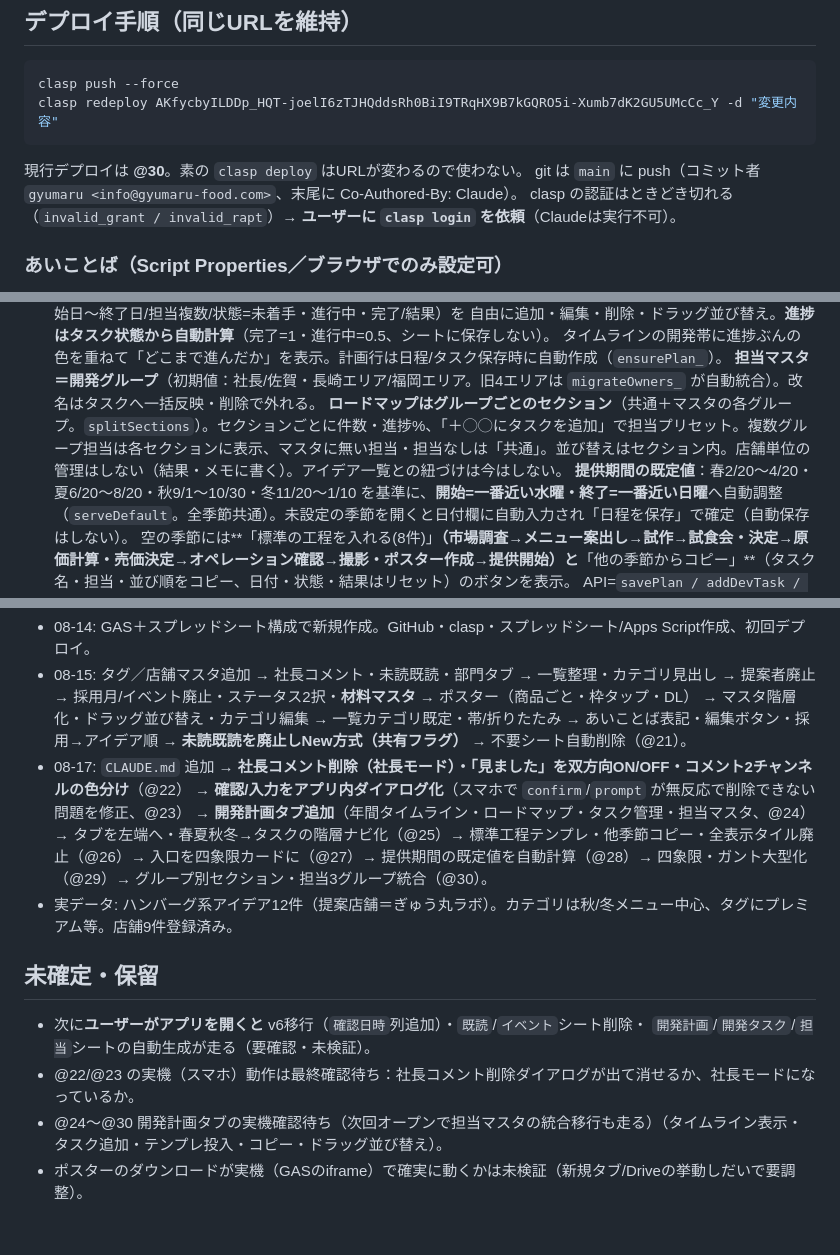
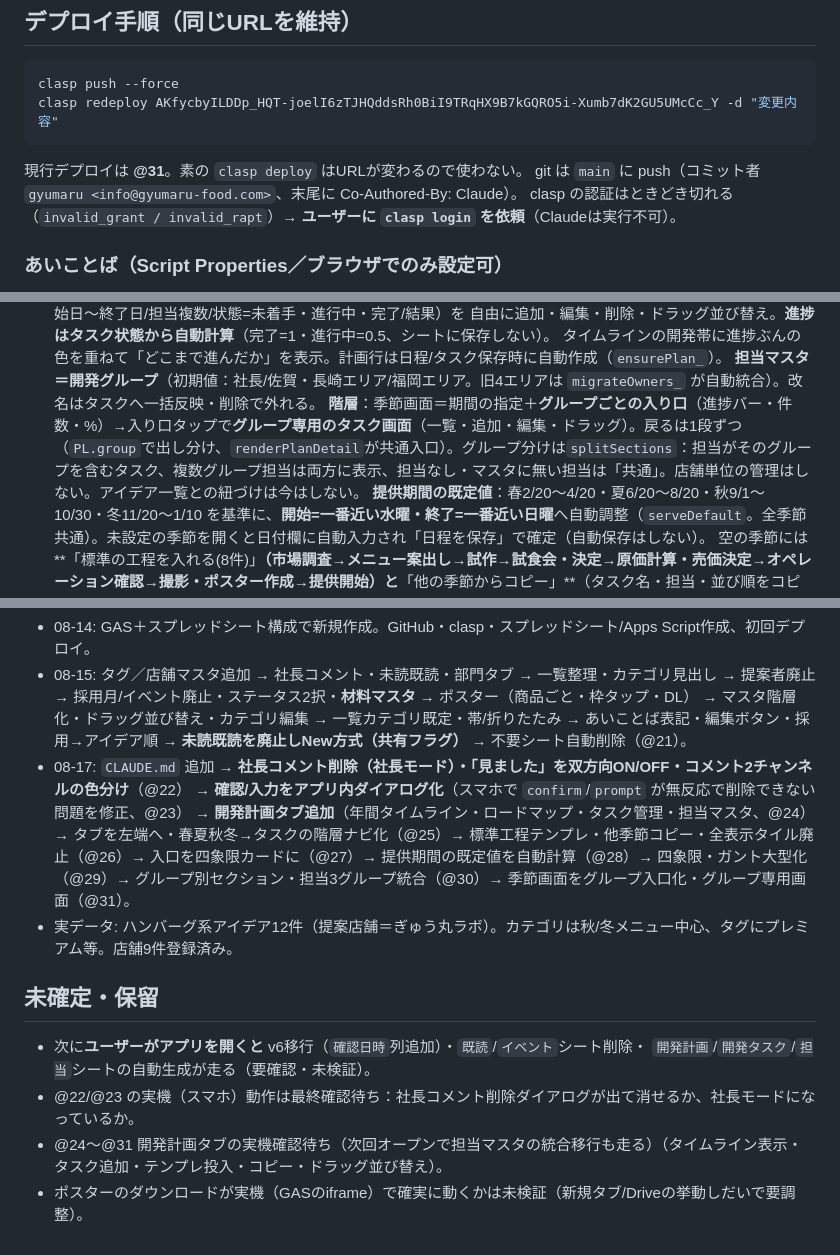
Before and after one commit to gyumaru1978/gyumaru-idea-share, a Markdown page: CLAUDE.md, 3 parts joined by grey strips. Rendered like a GitHub page.

Commit message:
CLAUDE.md 更新（グループ入口の階層化、@31）
Co-Authored-By: Claude Opus 5 <noreply@anthropic.com>

````diff
--- a/CLAUDE.md
+++ b/CLAUDE.md
@@ -23,7 +23,7 @@
 clasp push --force
 clasp redeploy AKfycbyILDDp_HQT-joelI6zTJHQddsRh0BiI9TRqHX9B7kGQRO5i-Xumb7dK2GU5UMcCc_Y -d "変更内容"
 ```
-現行デプロイは **@30**。素の `clasp deploy` はURLが変わるので使わない。
+現行デプロイは **@31**。素の `clasp deploy` はURLが変わるので使わない。
 git は `main` に push（コミット者 `gyumaru <info@gyumaru-food.com>`、末尾に Co-Authored-By: Claude）。
 clasp の認証はときどき切れる（`invalid_grant / invalid_rapt`）→ **ユーザーに `clasp login` を依頼**（Claudeは実行不可）。
 
@@ -64,7 +64,7 @@ clasp の認証はときどき切れる（`invalid_grant / invalid_rapt`）→ *
   自由に追加・編集・削除・ドラッグ並び替え。**進捗はタスク状態から自動計算**（完了=1・進行中=0.5、シートに保存しない）。
   タイムラインの開発帯に進捗ぶんの色を重ねて「どこまで進んだか」を表示。計画行は日程/タスク保存時に自動作成（`ensurePlan_`）。
   **担当マスタ＝開発グループ**（初期値：社長/佐賀・長崎エリア/福岡エリア。旧4エリアは `migrateOwners_` が自動統合）。改名はタスクへ一括反映・削除で外れる。
-  **ロードマップはグループごとのセクション**（共通＋マスタの各グループ。`splitSections`）。セクションごとに件数・進捗%、「＋◯◯にタスクを追加」で担当プリセット。複数グループ担当は各セクションに表示、マスタに無い担当・担当なしは「共通」。並び替えはセクション内。店舗単位の管理はしない（結果・メモに書く）。アイデア一覧との紐づけは今はしない。
+  **階層**：季節画面＝期間の指定＋**グループごとの入り口**（進捗バー・件数・%）→入り口タップで**グループ専用のタスク画面**（一覧・追加・編集・ドラッグ）。戻るは1段ずつ（`PL.group`で出し分け、`renderPlanDetail`が共通入口）。グループ分けは`splitSections`：担当がそのグループを含むタスク、複数グループ担当は両方に表示、担当なし・マスタに無い担当は「共通」。店舗単位の管理はしない。アイデア一覧との紐づけは今はしない。
   **提供期間の既定値**：春2/20〜4/20・夏6/20〜8/20・秋9/1〜10/30・冬11/20〜1/10 を基準に、**開始=一番近い水曜・終了=一番近い日曜**へ自動調整（`serveDefault`。全季節共通）。未設定の季節を開くと日付欄に自動入力され「日程を保存」で確定（自動保存はしない）。
   空の季節には**「標準の工程を入れる(8件)」**（市場調査→メニュー案出し→試作→試食会・決定→原価計算・売価決定→オペレーション確認→撮影・ポスター作成→提供開始）と**「他の季節からコピー」**（タスク名・担当・並び順をコピー、日付・状態・結果はリセット）のボタンを表示。
   API=`savePlan / addDevTask / addDevTasksBulk / updateDevTask / deleteDevTask / reorderDevTasks(planId, ids) / addOwner / renameOwner / deleteOwner / reorderOwners`。
@@ -93,12 +93,12 @@ scratchpad に `mock.js`＋`preview.html` を置き `http://localhost:8137/previ
 - 08-17: `CLAUDE.md` 追加 → **社長コメント削除（社長モード）・「見ました」を双方向ON/OFF・コメント2チャンネルの色分け**（@22）
   → **確認/入力をアプリ内ダイアログ化**（スマホで `confirm`/`prompt` が無反応で削除できない問題を修正、@23）
   → **開発計画タブ追加**（年間タイムライン・ロードマップ・タスク管理・担当マスタ、@24）
-  → タブを左端へ・春夏秋冬→タスクの階層ナビ化（@25）→ 標準工程テンプレ・他季節コピー・全表示タイル廃止（@26）→ 入口を四象限カードに（@27）→ 提供期間の既定値を自動計算（@28）→ 四象限・ガント大型化（@29）→ グループ別セクション・担当3グループ統合（@30）。
+  → タブを左端へ・春夏秋冬→タスクの階層ナビ化（@25）→ 標準工程テンプレ・他季節コピー・全表示タイル廃止（@26）→ 入口を四象限カードに（@27）→ 提供期間の既定値を自動計算（@28）→ 四象限・ガント大型化（@29）→ グループ別セクション・担当3グループ統合（@30）→ 季節画面をグループ入口化・グループ専用画面（@31）。
 - 実データ: ハンバーグ系アイデア12件（提案店舗＝ぎゅう丸ラボ）。カテゴリは秋/冬メニュー中心、タグにプレミアム等。店舗9件登録済み。
 
 ## 未確定・保留
 - 次に**ユーザーがアプリを開くと** v6移行（`確認日時`列追加）・`既読`/`イベント`シート削除・
   `開発計画`/`開発タスク`/`担当`シートの自動生成が走る（要確認・未検証）。
 - @22/@23 の実機（スマホ）動作は最終確認待ち：社長コメント削除ダイアログが出て消せるか、社長モードになっているか。
-- @24〜@30 開発計画タブの実機確認待ち（次回オープンで担当マスタの統合移行も走る）（タイムライン表示・タスク追加・テンプレ投入・コピー・ドラッグ並び替え）。
+- @24〜@31 開発計画タブの実機確認待ち（次回オープンで担当マスタの統合移行も走る）（タイムライン表示・タスク追加・テンプレ投入・コピー・ドラッグ並び替え）。
 - ポスターのダウンロードが実機（GASのiframe）で確実に動くかは未検証（新規タブ/Driveの挙動しだいで要調整）。
````
